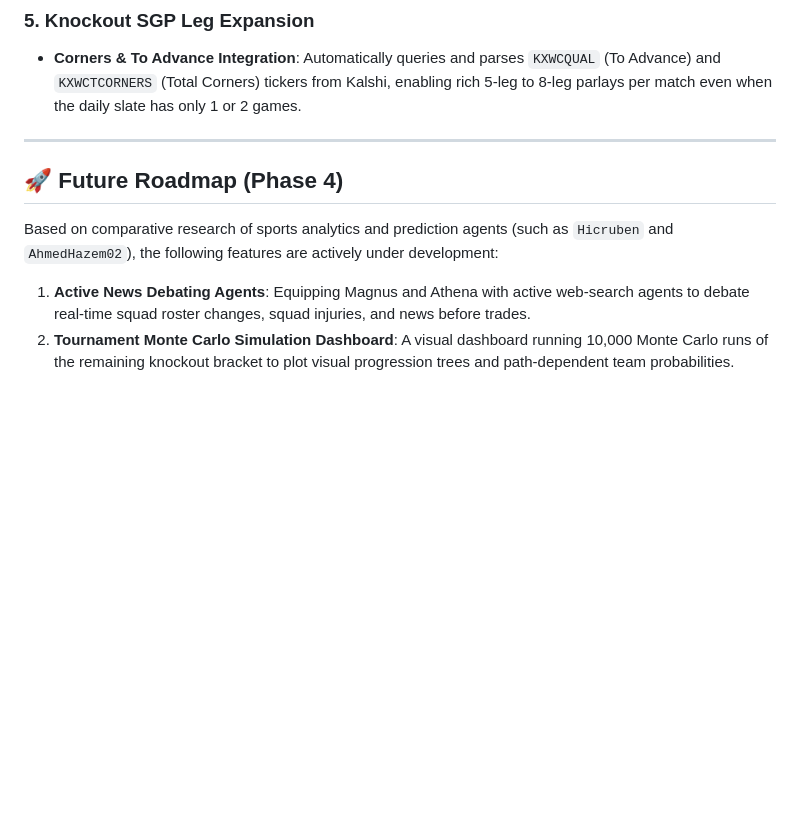
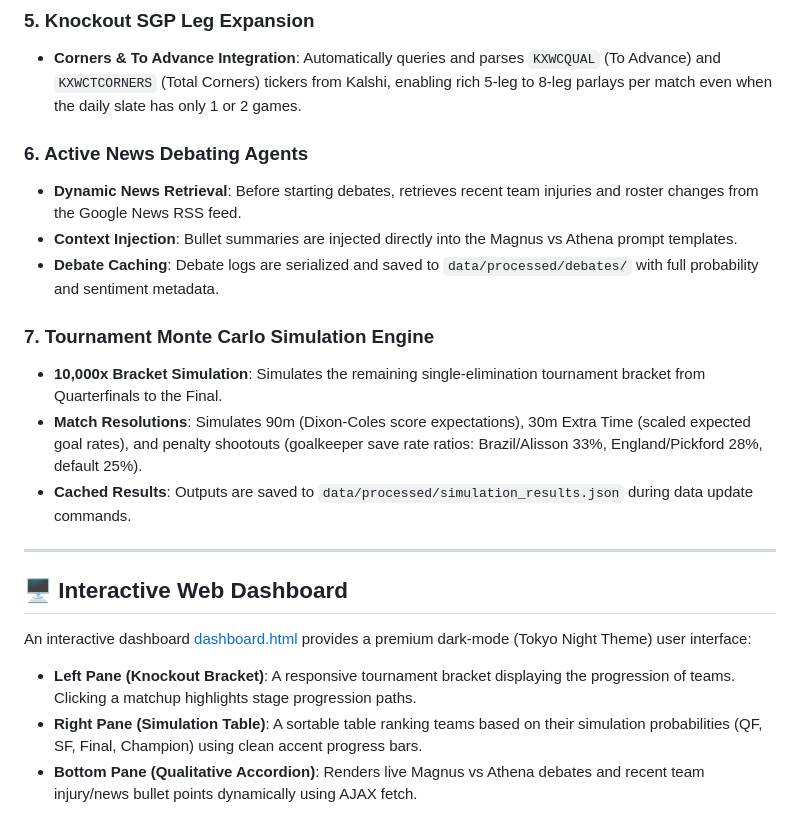
Before and after one commit to sahildayal/EPL_LALIGA_PREDICTOR, a Markdown page: README.md, the part around the change. GitHub-like rendering; blank space fills up the shorter version.

Commit message:
docs: update README with completed Phase 4 news debates, simulations, and dashboard

```diff
--- a/README.md
+++ b/README.md
@@ -200,9 +200,20 @@ The predictor features a complete pipeline for scraping starting lineups, blendi
 ### 5. Knockout SGP Leg Expansion
 - **Corners & To Advance Integration**: Automatically queries and parses `KXWCQUAL` (To Advance) and `KXWCTCORNERS` (Total Corners) tickers from Kalshi, enabling rich 5-leg to 8-leg parlays per match even when the daily slate has only 1 or 2 games.
 
+### 6. Active News Debating Agents
+- **Dynamic News Retrieval**: Before starting debates, retrieves recent team injuries and roster changes from the Google News RSS feed.
+- **Context Injection**: Bullet summaries are injected directly into the Magnus vs Athena prompt templates.
+- **Debate Caching**: Debate logs are serialized and saved to `data/processed/debates/` with full probability and sentiment metadata.
+
+### 7. Tournament Monte Carlo Simulation Engine
+- **10,000x Bracket Simulation**: Simulates the remaining single-elimination tournament bracket from Quarterfinals to the Final.
+- **Match Resolutions**: Simulates 90m (Dixon-Coles score expectations), 30m Extra Time (scaled expected goal rates), and penalty shootouts (goalkeeper save rate ratios: Brazil/Alisson 33%, England/Pickford 28%, default 25%).
+- **Cached Results**: Outputs are saved to `data/processed/simulation_results.json` during data update commands.
+
 ---
 
-## 🚀 Future Roadmap (Phase 4)
-Based on comparative research of sports analytics and prediction agents (such as `Hicruben` and `AhmedHazem02`), the following features are actively under development:
-1. **Active News Debating Agents**: Equipping Magnus and Athena with active web-search agents to debate real-time squad roster changes, squad injuries, and news before trades.
-2. **Tournament Monte Carlo Simulation Dashboard**: A visual dashboard running 10,000 Monte Carlo runs of the remaining knockout bracket to plot visual progression trees and path-dependent team probabilities.
+## 🖥️ Interactive Web Dashboard
+An interactive dashboard [dashboard.html](file:///C:/Users/Bikash/Desktop/CODEBASE/WorldCupPredictor/dashboard.html) provides a premium dark-mode (Tokyo Night Theme) user interface:
+- **Left Pane (Knockout Bracket)**: A responsive tournament bracket displaying the progression of teams. Clicking a matchup highlights stage progression paths.
+- **Right Pane (Simulation Table)**: A sortable table ranking teams based on their simulation probabilities (QF, SF, Final, Champion) using clean accent progress bars.
+- **Bottom Pane (Qualitative Accordion)**: Renders live Magnus vs Athena debates and recent team injury/news bullet points dynamically using AJAX fetch.
```
